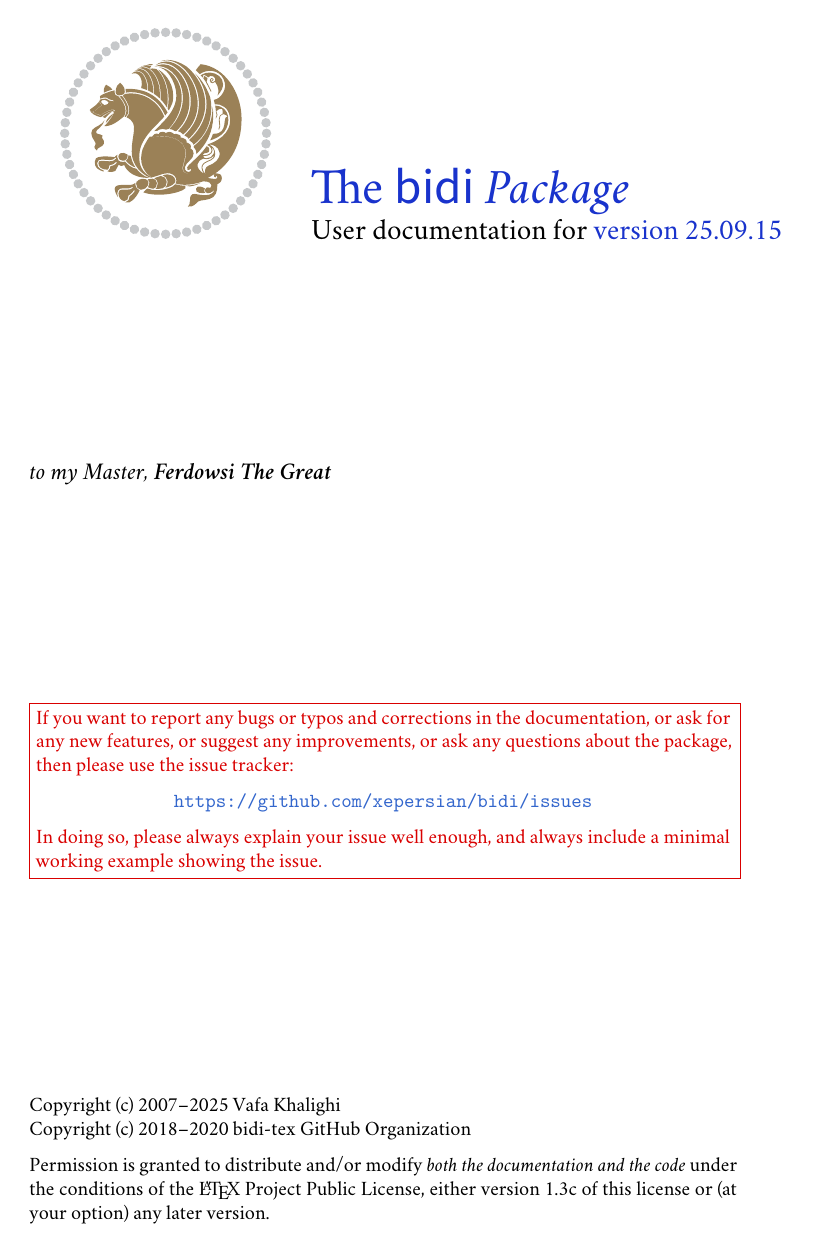
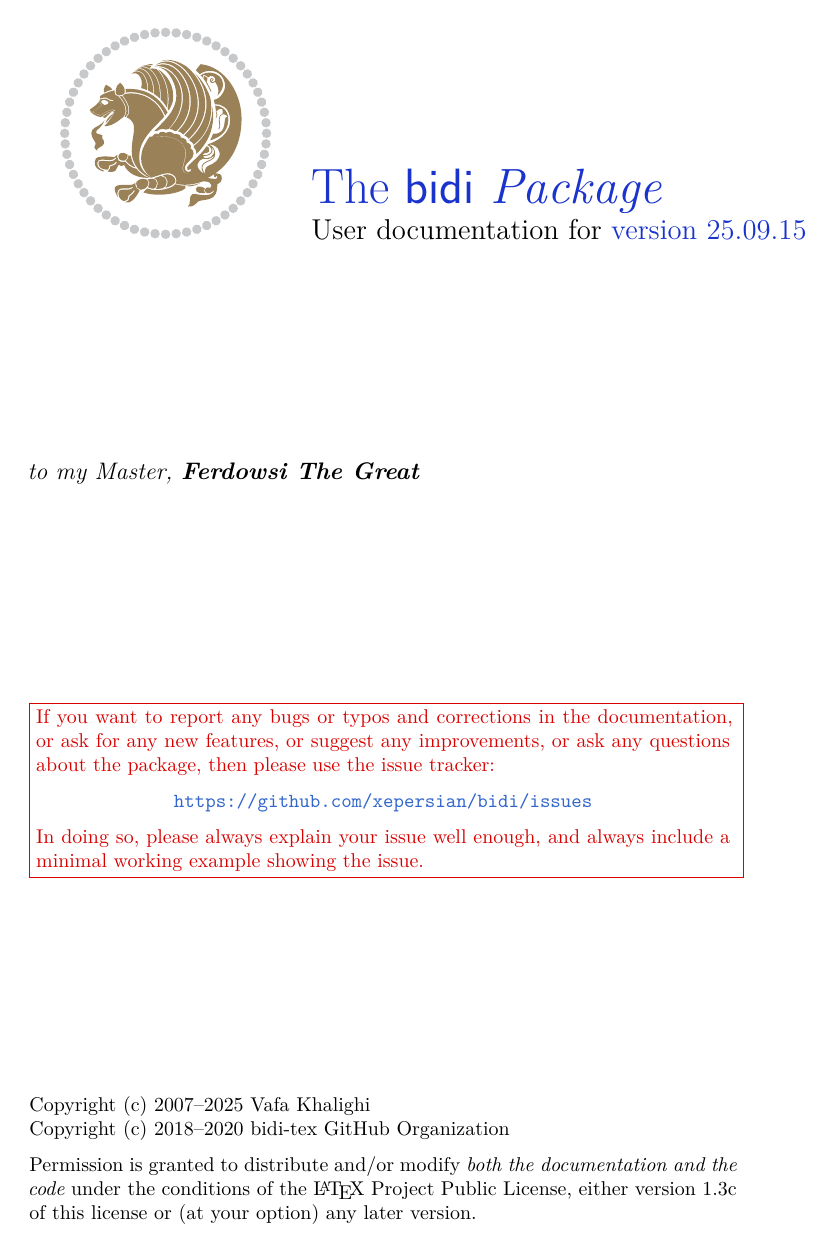
Before and after one commit to xepersian/bidi, a LaTeX document (bidi-doc-title.ltx, which reads bidi-doc-preamble.ltx): the whole page. Compiled offline with XeLaTeX; a missing font is replaced by an installed copy or a similar font.

Commit message:
Update bidi-doc-preamble.ltx

```diff
--- a/bidi-doc-preamble.ltx
+++ b/bidi-doc-preamble.ltx
@@ -1,7 +1,4 @@
 \usepackage{docmute}
-\usepackage{fontspec}
-\setmainfont[Ligatures=TeX,Numbers=OldStyle]{Minion Pro}
-\setsansfont[Ligatures=TeX,Numbers=OldStyle]{Myriad Pro}
 \usepackage{calc}
 \usepackage{pifont}
 \usepackage{bbding}
```
